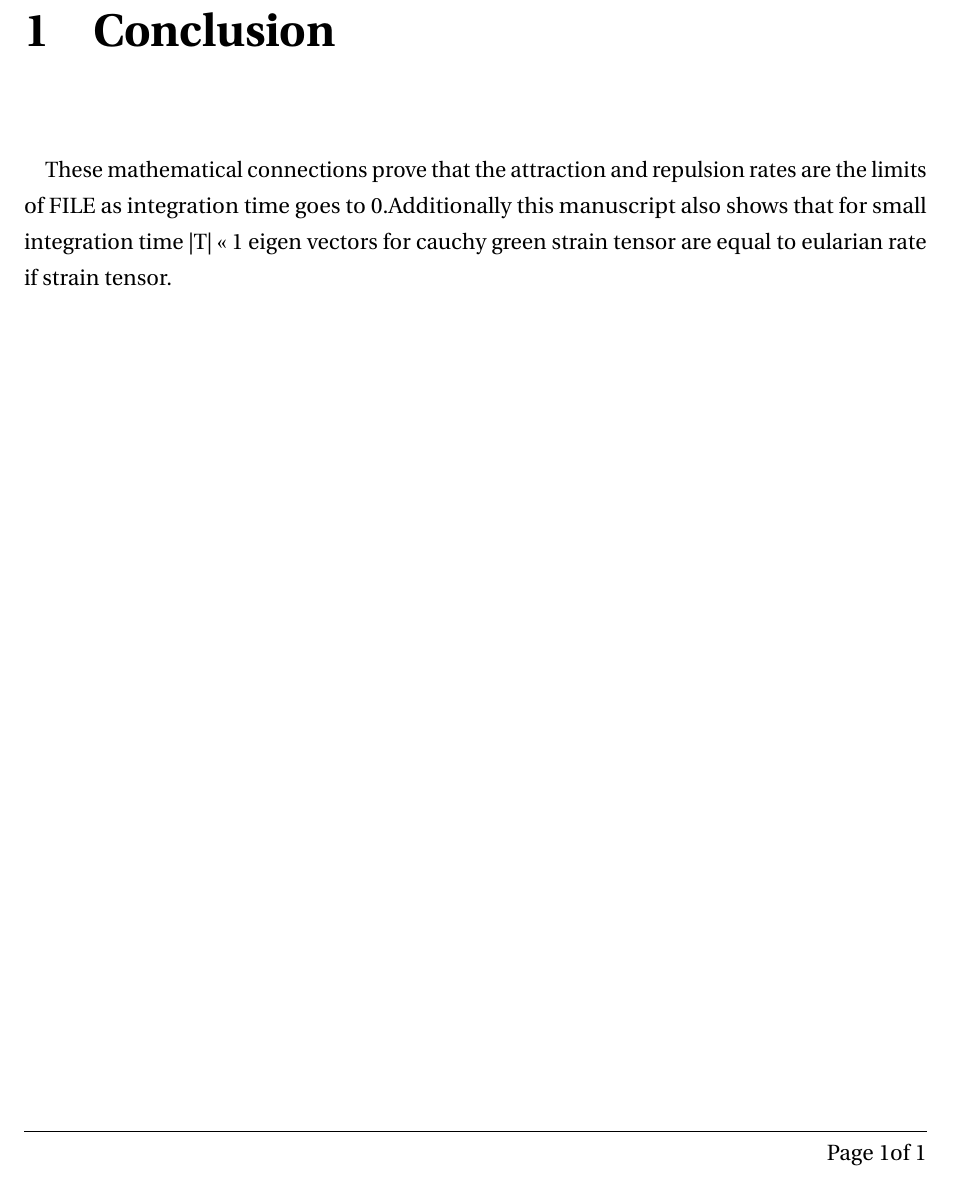
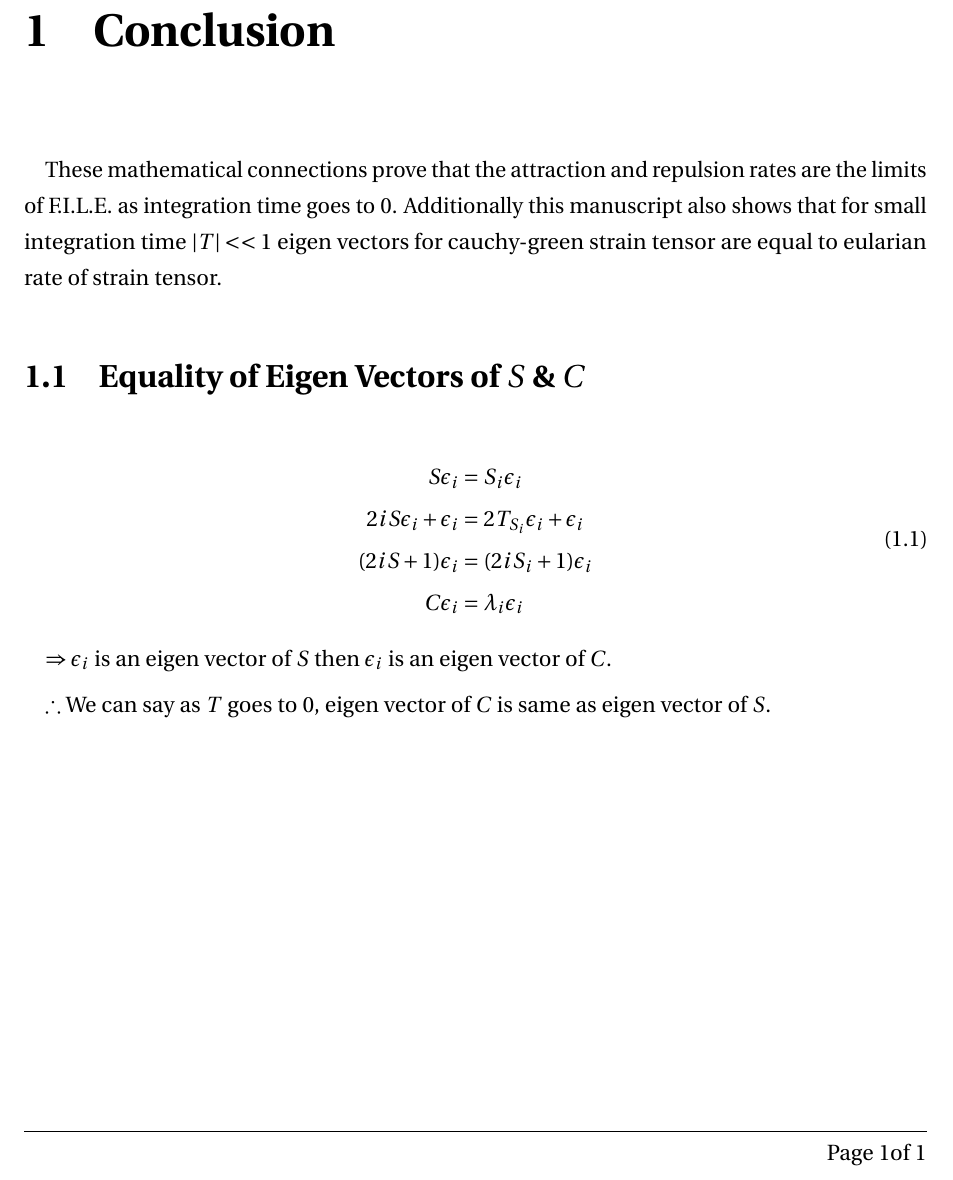
Before and after one commit to rishi-palivela/report, a LaTeX document (chapters/06_conclusion.tex): part of the page, cut so that both start at the same text. Compiled offline with pdfLaTeX.

Commit message:
Completed Conclusion

```diff
--- a/chapters/06_conclusion.tex
+++ b/chapters/06_conclusion.tex
@@ -3,6 +3,20 @@
 \begin{document}
 
 \chapter{Conclusion}
-These mathematical connections prove that the attraction and repulsion rates are the limits of FILE as integration time goes to 0.Additionally this manuscript also shows that for small integration time |T| << 1 eigen vectors for cauchy green strain tensor are equal to eularian rate if strain tensor.
 
+These mathematical connections prove that the attraction and repulsion rates are the limits of F.I.L.E. as integration time goes to 0. Additionally this manuscript also shows that for small integration time \(|T| << 1\) eigen vectors for cauchy-green strain tensor are equal to eularian rate of strain tensor.
+
+\section{Equality of Eigen Vectors of \(S\) \& \(C\)}
+\begin{equation}
+  \begin{aligned}
+    S\epsilon_i &= S_i\epsilon_i \\
+    2iS\epsilon_i + \epsilon_i &= 2T_{S_i}\epsilon_i + \epsilon_i \\
+    (2iS + 1)\epsilon_i &= (2iS_i + 1)\epsilon_i \\
+    C\epsilon_i &= \lambda_i\epsilon_i
+  \end{aligned}
+\end{equation}
+
+\(\Rightarrow \epsilon_i\) is an eigen vector of \(S\) then \(\epsilon_i\) is an eigen vector of \(C\).
+
+\(\therefore\) We can say as \(T\) goes to 0, eigen vector of \(C\) is same as eigen vector of \(S\).
 \end{document}
```
Also changed, not shown: chapters/04_examples.tex (+1 -0 lines), pdf/report.pdf.
